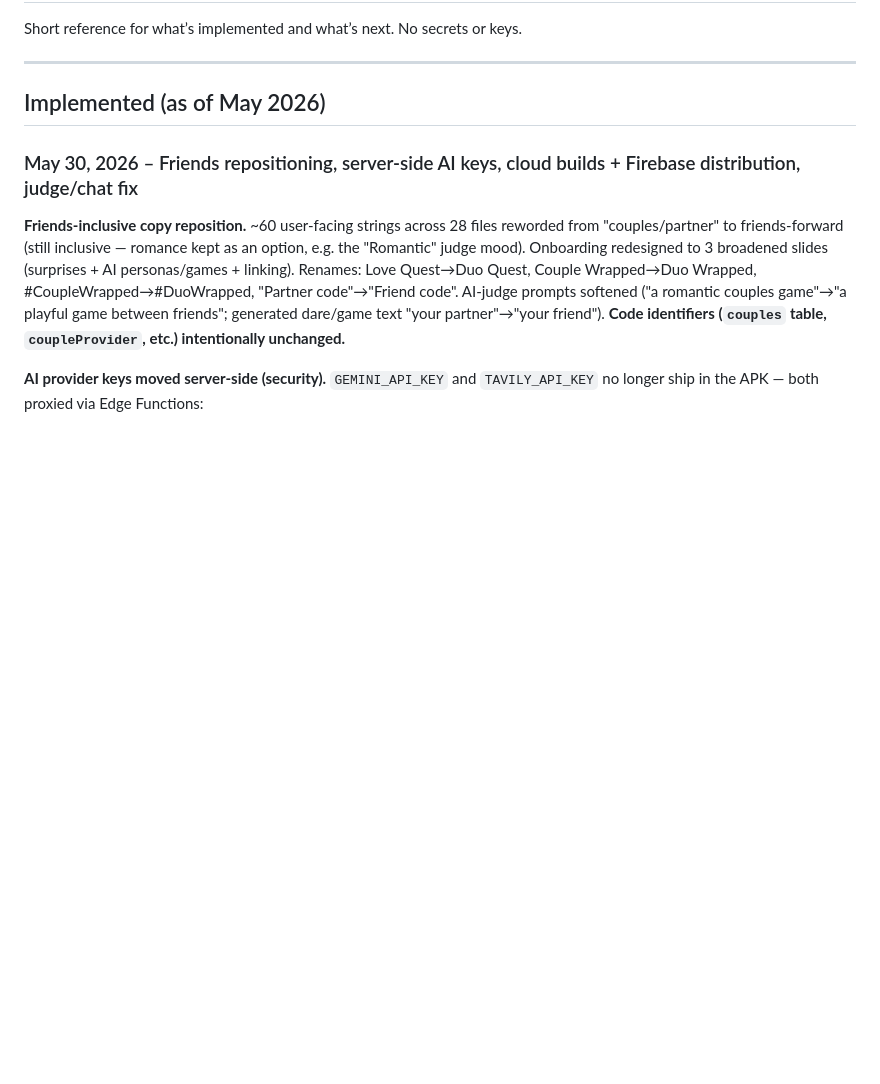
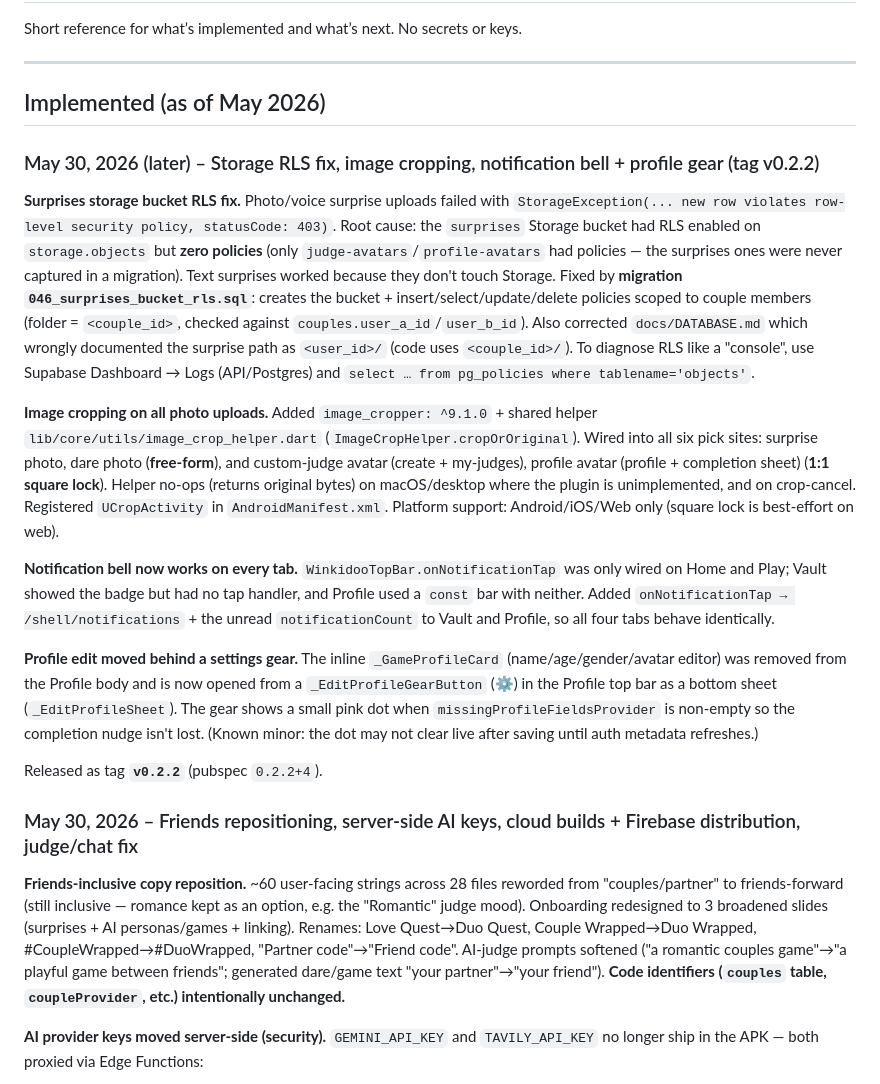
Before and after one commit to abybiju/Winkidoo, a Markdown page: docs/PROJECT_STATE.md, the part around the change. Drawn GitHub-style; blank space fills up the shorter version.

Commit message:
docs: record v0.2.2 — storage RLS fix, image cropping, notification bell, profile gear
Co-Authored-By: Claude Opus 4.8 (1M context) <noreply@anthropic.com>

```diff
--- a/docs/PROJECT_STATE.md
+++ b/docs/PROJECT_STATE.md
@@ -5,6 +5,18 @@ Short reference for what’s implemented and what’s next. No secrets or keys.
 ---
 
 ## Implemented (as of May 2026)
+
+### May 30, 2026 (later) – Storage RLS fix, image cropping, notification bell + profile gear (tag v0.2.2)
+
+**Surprises storage bucket RLS fix.** Photo/voice surprise uploads failed with `StorageException(... new row violates row-level security policy, statusCode: 403)`. Root cause: the `surprises` Storage bucket had RLS enabled on `storage.objects` but **zero policies** (only `judge-avatars`/`profile-avatars` had policies — the surprises ones were never captured in a migration). Text surprises worked because they don't touch Storage. Fixed by **migration `046_surprises_bucket_rls.sql`**: creates the bucket + insert/select/update/delete policies scoped to couple members (folder = `<couple_id>`, checked against `couples.user_a_id`/`user_b_id`). Also corrected `docs/DATABASE.md` which wrongly documented the surprise path as `<user_id>/` (code uses `<couple_id>/`). To diagnose RLS like a "console", use Supabase Dashboard → Logs (API/Postgres) and `select … from pg_policies where tablename='objects'`.
+
+**Image cropping on all photo uploads.** Added `image_cropper: ^9.1.0` + shared helper `lib/core/utils/image_crop_helper.dart` (`ImageCropHelper.cropOrOriginal`). Wired into all six pick sites: surprise photo, dare photo (**free-form**), and custom-judge avatar (create + my-judges), profile avatar (profile + completion sheet) (**1:1 square lock**). Helper no-ops (returns original bytes) on macOS/desktop where the plugin is unimplemented, and on crop-cancel. Registered `UCropActivity` in `AndroidManifest.xml`. Platform support: Android/iOS/Web only (square lock is best-effort on web).
+
+**Notification bell now works on every tab.** `WinkidooTopBar.onNotificationTap` was only wired on Home and Play; Vault showed the badge but had no tap handler, and Profile used a `const` bar with neither. Added `onNotificationTap → /shell/notifications` + the unread `notificationCount` to Vault and Profile, so all four tabs behave identically.
+
+**Profile edit moved behind a settings gear.** The inline `_GameProfileCard` (name/age/gender/avatar editor) was removed from the Profile body and is now opened from a `_EditProfileGearButton` (⚙️) in the Profile top bar as a bottom sheet (`_EditProfileSheet`). The gear shows a small pink dot when `missingProfileFieldsProvider` is non-empty so the completion nudge isn't lost. (Known minor: the dot may not clear live after saving until auth metadata refreshes.)
+
+Released as tag **`v0.2.2`** (pubspec `0.2.2+4`).
 
 ### May 30, 2026 – Friends repositioning, server-side AI keys, cloud builds + Firebase distribution, judge/chat fix
 
```
